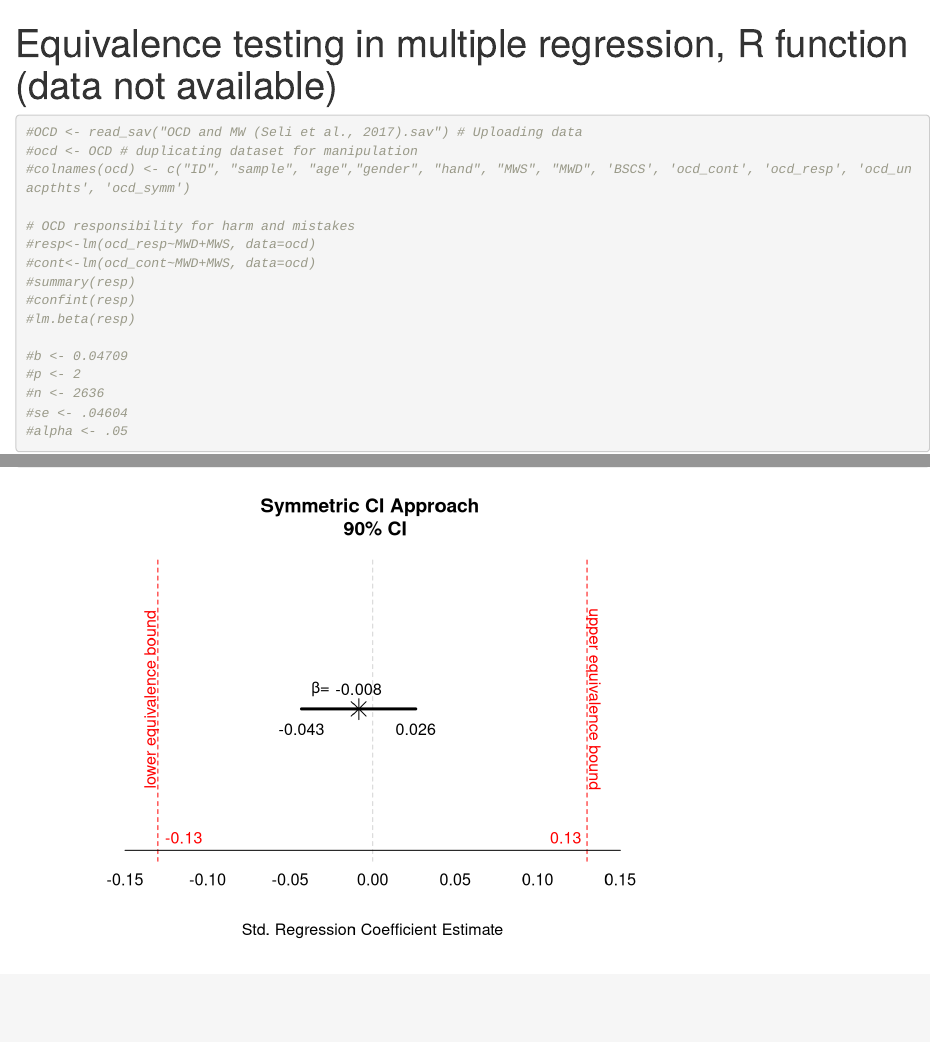
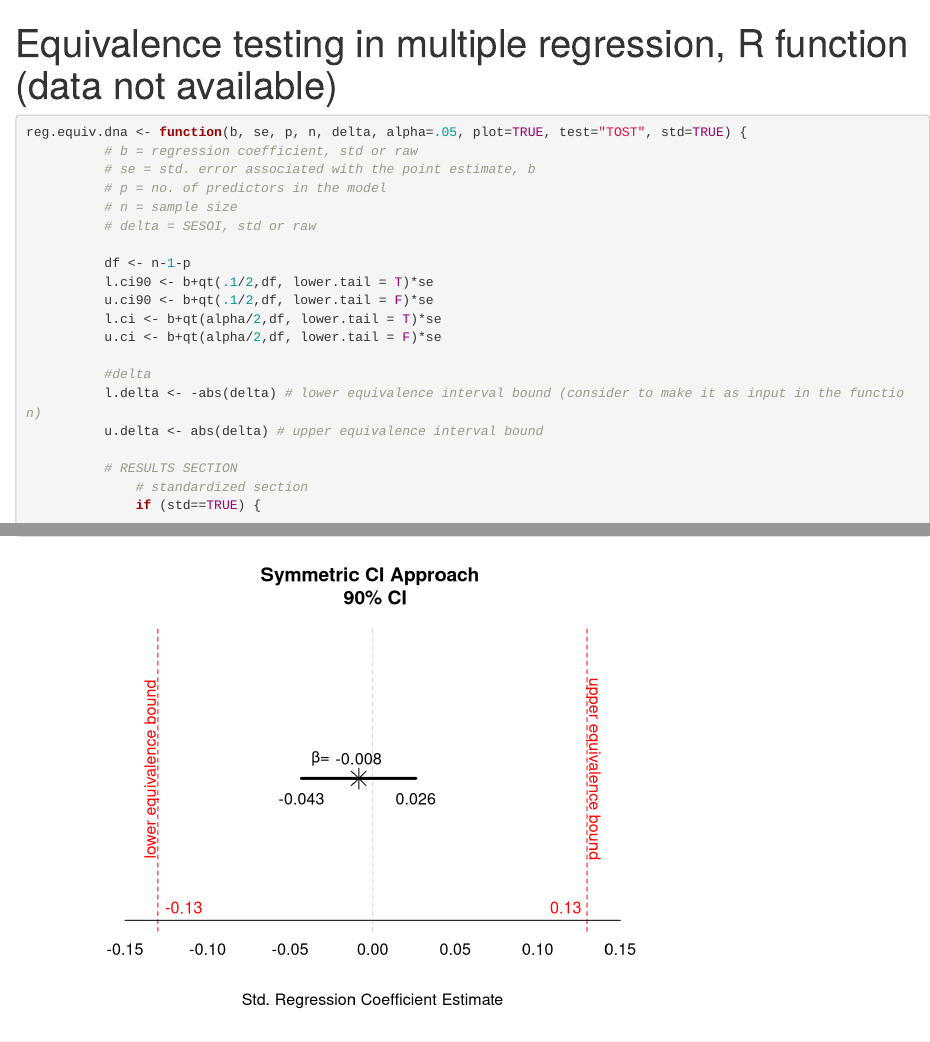
Before and after one commit to udialter/equivalence-testing-multiple-regression, an R Markdown document (reg.equiv.dna function.Rmd): the page in a window 1100 px wide, from its top, and a second part further down, joined at a grey line. Rendered offline with R 4.5, knitr and Pandoc, with nearby package versions.

Commit message:
Update and rename Equivalence testing in multiple regression, R function (data not available).Rmd to reg.equiv.dna function.Rmd

````diff
--- a/Equivalence testing in multiple regression, R function (data not available).Rmd
+++ b/reg.equiv.dna function.Rmd
@@ -2,6 +2,3 @@
 title: "Equivalence testing in multiple regression, R function (data not available)"
 output: html_document
 ---
-
-
-```{r setup, include=FALSE}
@@ -19,21 +5,3 @@ library(broom)
-```{r}
-#OCD <- read_sav("OCD and MW (Seli et al., 2017).sav") # Uploading data
-#ocd <- OCD # duplicating dataset for manipulation
-#colnames(ocd) <- c("ID", "sample", "age","gender", "hand", "MWS", "MWD", 'BSCS', 'ocd_cont', 'ocd_resp', 'ocd_unacpthts', 'ocd_symm')
-
-# OCD responsibility for harm and mistakes
-#resp<-lm(ocd_resp~MWD+MWS, data=ocd)
-#cont<-lm(ocd_cont~MWD+MWS, data=ocd)
-#summary(resp)
-#confint(resp)
-#lm.beta(resp)
-
-#b <- 0.04709
-#p <- 2
-#n <- 2636
-#se <- .04604
-#alpha <- .05
-```
 
 
 ```{r function}
````
Also changed, not shown: reg.equiv.dna function.Rmd (11 more changed lines).
